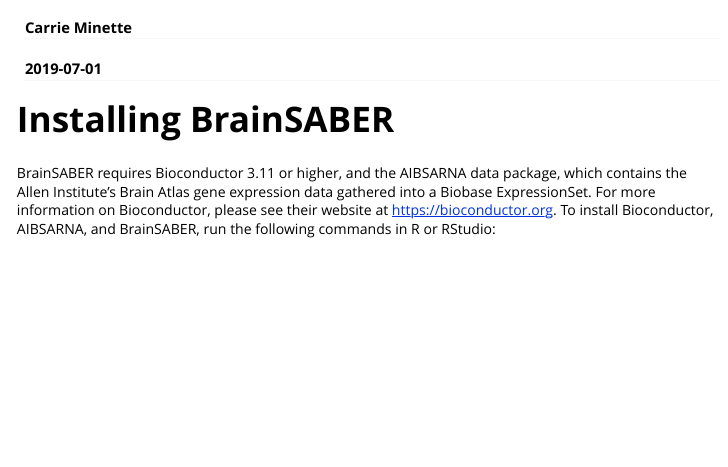
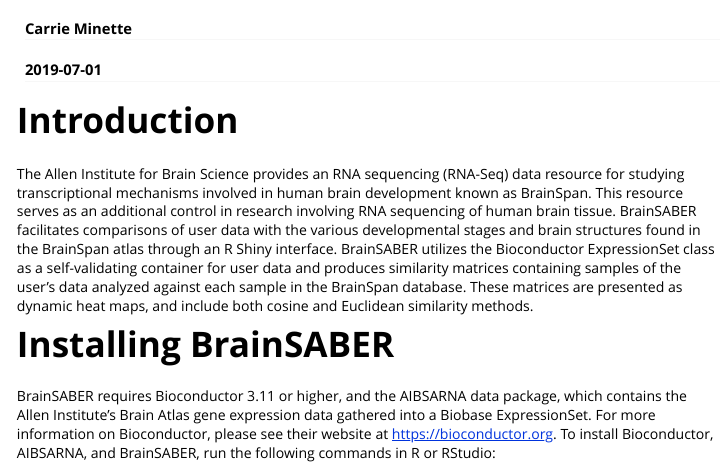
Before and after one commit to bicbioeng/BrainSABER, an R Markdown document (vignettes/Installing_and_Using_BrainSABER.Rmd): the page in a window 1100 px wide, from 60 px down. Rendered offline with R 4.5, knitr and Pandoc, with nearby package versions; some code elsewhere in the file could not run offline.

Commit message:
added an "Introduction" section

````diff
--- a/vignettes/Installing_and_Using_BrainSABER.Rmd
+++ b/vignettes/Installing_and_Using_BrainSABER.Rmd
@@ -12,6 +12,22 @@
 ```{r setup, include=FALSE}
 knitr::opts_chunk$set(echo = TRUE)
 ```
+
+# Introduction
+
+The Allen Institute for Brain Science provides an
+RNA sequencing (RNA-Seq) data resource for studying
+transcriptional mechanisms involved in human brain
+development known as BrainSpan. This resource serves as an
+additional control in research involving RNA sequencing of
+human brain tissue. BrainSABER facilitates comparisons of user data
+with the various developmental stages and brain structures found in
+the BrainSpan atlas through an R Shiny interface. BrainSABER utilizes the Bioconductor
+ExpressionSet class as a self-validating container for user data
+and produces similarity matrices containing samples of the user’s data
+analyzed against each sample in the BrainSpan database. These matrices
+are presented as dynamic heat maps, and include both cosine and Euclidean
+similarity methods.
 
 # Installing BrainSABER
 
````
